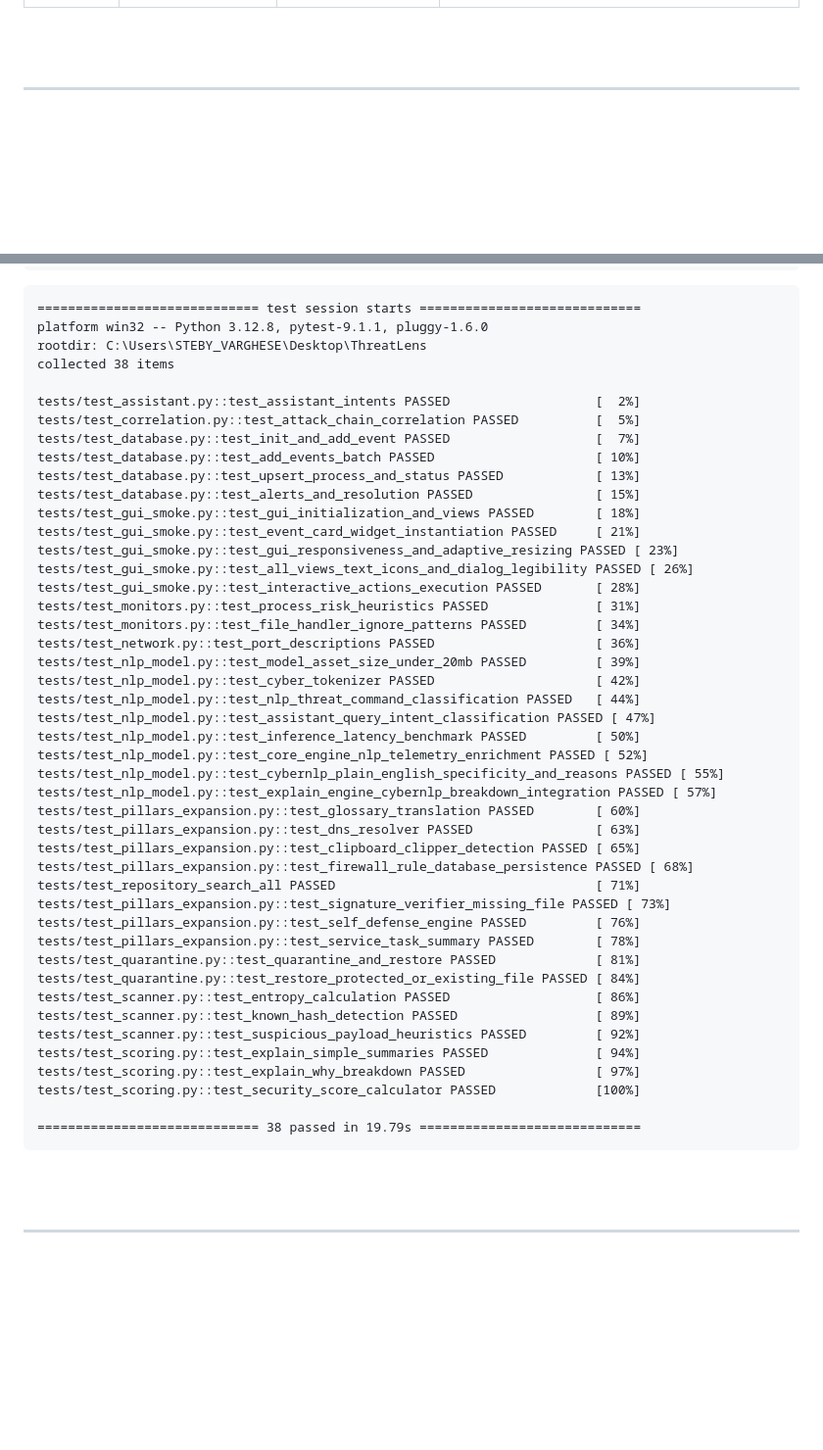
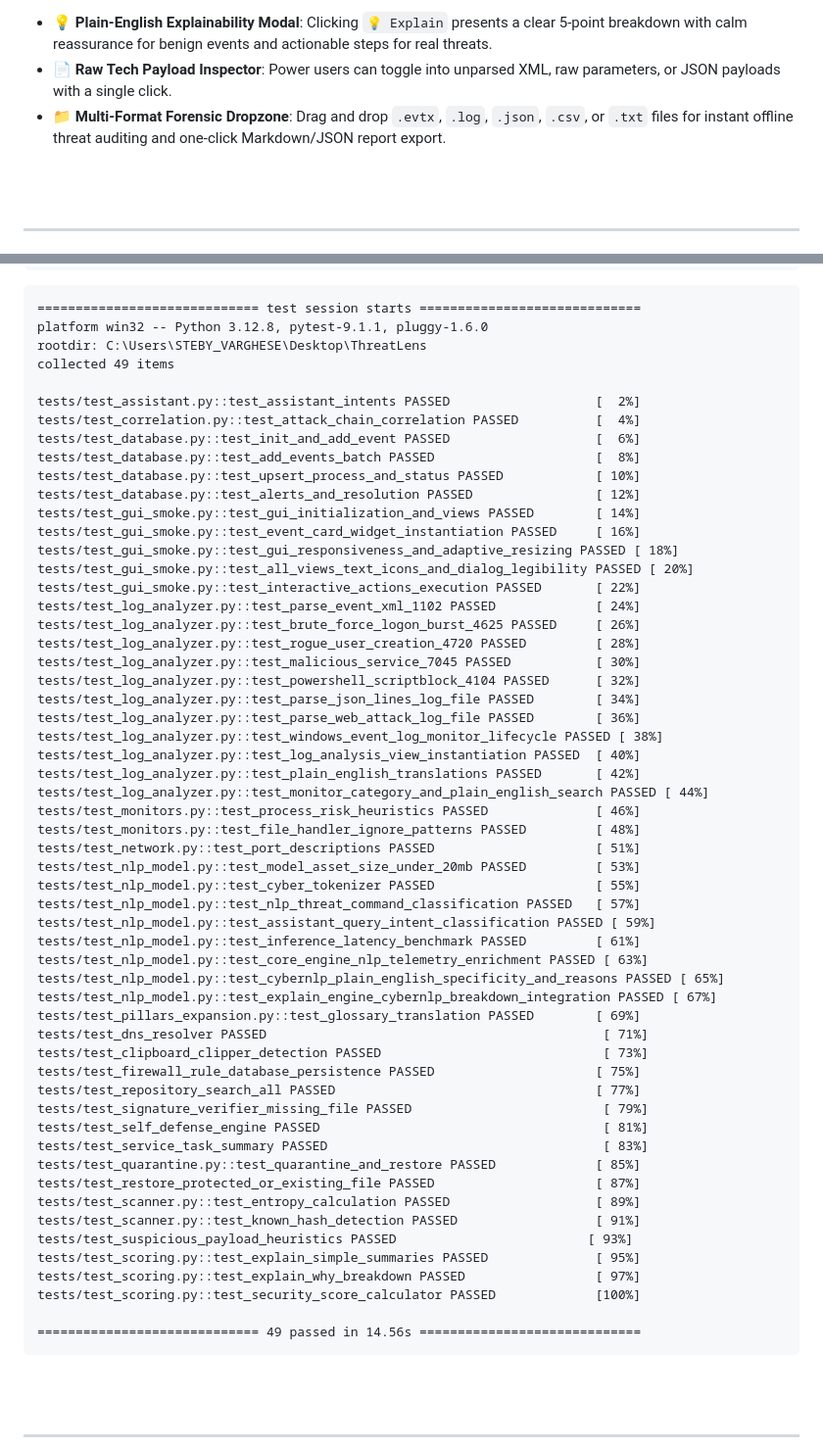
Before and after one commit to stebyvarghese1/ThreatLens, a Markdown page: README.md, 2 parts joined by grey strips. Shown at 98% size. GitHub-like rendering; blank space fills up the shorter version.

````diff
--- a/README.md
+++ b/README.md
@@ -213,3 +233,8 @@ When legacy antivirus detects suspicious behavior, it flashes a vague pop-up: `"
+</div>
+
+- **💡 Plain-English Explainability Modal**: Clicking `💡 Explain` presents a clear 5-point breakdown with calm reassurance for benign events and actionable steps for real threats.
+- **📄 Raw Tech Payload Inspector**: Power users can toggle into unparsed XML, raw parameters, or JSON payloads with a single click.
+- **📁 Multi-Format Forensic Dropzone**: Drag and drop `.evtx`, `.log`, `.json`, `.csv`, or `.txt` files for instant offline threat auditing and one-click Markdown/JSON report export.
 
 <br>
 <br>
@@ -379,48 +404,59 @@ ThreatLens maintains an exhaustive automated testing suite validating static PE
 ============================= test session starts =============================
 platform win32 -- Python 3.12.8, pytest-9.1.1, pluggy-1.6.0
 rootdir: C:\Users\STEBY_VARGHESE\Desktop\ThreatLens
-collected 38 items
+collected 49 items
 
 tests/test_assistant.py::test_assistant_intents PASSED                   [  2%]
-tests/test_correlation.py::test_attack_chain_correlation PASSED          [  5%]
-tests/test_database.py::test_init_and_add_event PASSED                   [  7%]
-tests/test_database.py::test_add_events_batch PASSED                     [ 10%]
-tests/test_database.py::test_upsert_process_and_status PASSED            [ 13%]
-tests/test_database.py::test_alerts_and_resolution PASSED                [ 15%]
-tests/test_gui_smoke.py::test_gui_initialization_and_views PASSED        [ 18%]
-tests/test_gui_smoke.py::test_event_card_widget_instantiation PASSED     [ 21%]
-tests/test_gui_smoke.py::test_gui_responsiveness_and_adaptive_resizing PASSED [ 23%]
-tests/test_gui_smoke.py::test_all_views_text_icons_and_dialog_legibility PASSED [ 26%]
-tests/test_gui_smoke.py::test_interactive_actions_execution PASSED       [ 28%]
-tests/test_monitors.py::test_process_risk_heuristics PASSED              [ 31%]
-tests/test_monitors.py::test_file_handler_ignore_patterns PASSED         [ 34%]
-tests/test_network.py::test_port_descriptions PASSED                     [ 36%]
-tests/test_nlp_model.py::test_model_asset_size_under_20mb PASSED         [ 39%]
-tests/test_nlp_model.py::test_cyber_tokenizer PASSED                     [ 42%]
-tests/test_nlp_model.py::test_nlp_threat_command_classification PASSED   [ 44%]
-tests/test_nlp_model.py::test_assistant_query_intent_classification PASSED [ 47%]
-tests/test_nlp_model.py::test_inference_latency_benchmark PASSED         [ 50%]
-tests/test_nlp_model.py::test_core_engine_nlp_telemetry_enrichment PASSED [ 52%]
-tests/test_nlp_model.py::test_cybernlp_plain_english_specificity_and_reasons PASSED [ 55%]
-tests/test_nlp_model.py::test_explain_engine_cybernlp_breakdown_integration PASSED [ 57%]
-tests/test_pillars_expansion.py::test_glossary_translation PASSED        [ 60%]
-tests/test_pillars_expansion.py::test_dns_resolver PASSED                [ 63%]
-tests/test_pillars_expansion.py::test_clipboard_clipper_detection PASSED [ 65%]
-tests/test_pillars_expansion.py::test_firewall_rule_database_persistence PASSED [ 68%]
-tests/test_repository_search_all PASSED                                  [ 71%]
-tests/test_pillars_expansion.py::test_signature_verifier_missing_file PASSED [ 73%]
-tests/test_pillars_expansion.py::test_self_defense_engine PASSED         [ 76%]
-tests/test_pillars_expansion.py::test_service_task_summary PASSED        [ 78%]
-tests/test_quarantine.py::test_quarantine_and_restore PASSED             [ 81%]
-tests/test_quarantine.py::test_restore_protected_or_existing_file PASSED [ 84%]
-tests/test_scanner.py::test_entropy_calculation PASSED                   [ 86%]
-tests/test_scanner.py::test_known_hash_detection PASSED                  [ 89%]
-tests/test_scanner.py::test_suspicious_payload_heuristics PASSED         [ 92%]
-tests/test_scoring.py::test_explain_simple_summaries PASSED              [ 94%]
+tests/test_correlation.py::test_attack_chain_correlation PASSED          [  4%]
+tests/test_database.py::test_init_and_add_event PASSED                   [  6%]
+tests/test_database.py::test_add_events_batch PASSED                     [  8%]
+tests/test_database.py::test_upsert_process_and_status PASSED            [ 10%]
+tests/test_database.py::test_alerts_and_resolution PASSED                [ 12%]
+tests/test_gui_smoke.py::test_gui_initialization_and_views PASSED        [ 14%]
+tests/test_gui_smoke.py::test_event_card_widget_instantiation PASSED     [ 16%]
+tests/test_gui_smoke.py::test_gui_responsiveness_and_adaptive_resizing PASSED [ 18%]
+tests/test_gui_smoke.py::test_all_views_text_icons_and_dialog_legibility PASSED [ 20%]
+tests/test_gui_smoke.py::test_interactive_actions_execution PASSED       [ 22%]
+tests/test_log_analyzer.py::test_parse_event_xml_1102 PASSED             [ 24%]
+tests/test_log_analyzer.py::test_brute_force_logon_burst_4625 PASSED     [ 26%]
+tests/test_log_analyzer.py::test_rogue_user_creation_4720 PASSED         [ 28%]
+tests/test_log_analyzer.py::test_malicious_service_7045 PASSED           [ 30%]
+tests/test_log_analyzer.py::test_powershell_scriptblock_4104 PASSED      [ 32%]
+tests/test_log_analyzer.py::test_parse_json_lines_log_file PASSED        [ 34%]
+tests/test_log_analyzer.py::test_parse_web_attack_log_file PASSED        [ 36%]
+tests/test_log_analyzer.py::test_windows_event_log_monitor_lifecycle PASSED [ 38%]
+tests/test_log_analyzer.py::test_log_analysis_view_instantiation PASSED  [ 40%]
+tests/test_log_analyzer.py::test_plain_english_translations PASSED       [ 42%]
+tests/test_log_analyzer.py::test_monitor_category_and_plain_english_search PASSED [ 44%]
+tests/test_monitors.py::test_process_risk_heuristics PASSED              [ 46%]
+tests/test_monitors.py::test_file_handler_ignore_patterns PASSED         [ 48%]
+tests/test_network.py::test_port_descriptions PASSED                     [ 51%]
+tests/test_nlp_model.py::test_model_asset_size_under_20mb PASSED         [ 53%]
+tests/test_nlp_model.py::test_cyber_tokenizer PASSED                     [ 55%]
+tests/test_nlp_model.py::test_nlp_threat_command_classification PASSED   [ 57%]
+tests/test_nlp_model.py::test_assistant_query_intent_classification PASSED [ 59%]
+tests/test_nlp_model.py::test_inference_latency_benchmark PASSED         [ 61%]
+tests/test_nlp_model.py::test_core_engine_nlp_telemetry_enrichment PASSED [ 63%]
+tests/test_nlp_model.py::test_cybernlp_plain_english_specificity_and_reasons PASSED [ 65%]
+tests/test_nlp_model.py::test_explain_engine_cybernlp_breakdown_integration PASSED [ 67%]
+tests/test_pillars_expansion.py::test_glossary_translation PASSED        [ 69%]
+tests/test_dns_resolver PASSED                                            [ 71%]
+tests/test_clipboard_clipper_detection PASSED                             [ 73%]
+tests/test_firewall_rule_database_persistence PASSED                     [ 75%]
+tests/test_repository_search_all PASSED                                  [ 77%]
+tests/test_signature_verifier_missing_file PASSED                         [ 79%]
+tests/test_self_defense_engine PASSED                                     [ 81%]
+tests/test_service_task_summary PASSED                                    [ 83%]
+tests/test_quarantine.py::test_quarantine_and_restore PASSED             [ 85%]
+tests/test_restore_protected_or_existing_file PASSED                     [ 87%]
+tests/test_scanner.py::test_entropy_calculation PASSED                   [ 89%]
+tests/test_scanner.py::test_known_hash_detection PASSED                  [ 91%]
+tests/test_suspicious_payload_heuristics PASSED                         [ 93%]
+tests/test_scoring.py::test_explain_simple_summaries PASSED              [ 95%]
 tests/test_scoring.py::test_explain_why_breakdown PASSED                 [ 97%]
 tests/test_scoring.py::test_security_score_calculator PASSED             [100%]
 
-============================= 38 passed in 19.79s =============================
+============================= 49 passed in 14.56s =============================
 ```
 
 <br>
````
Also changed, not shown: other parts of README.md (+22 -2 lines).
